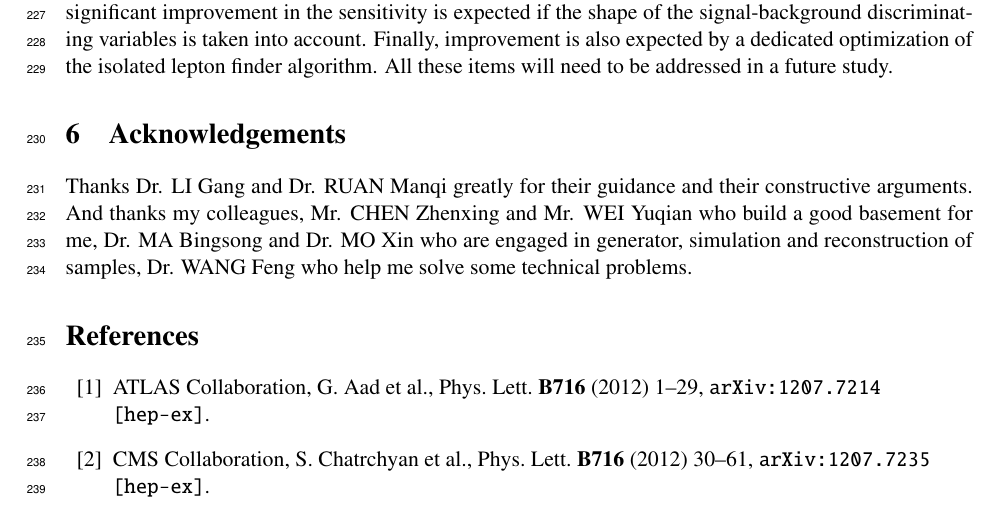
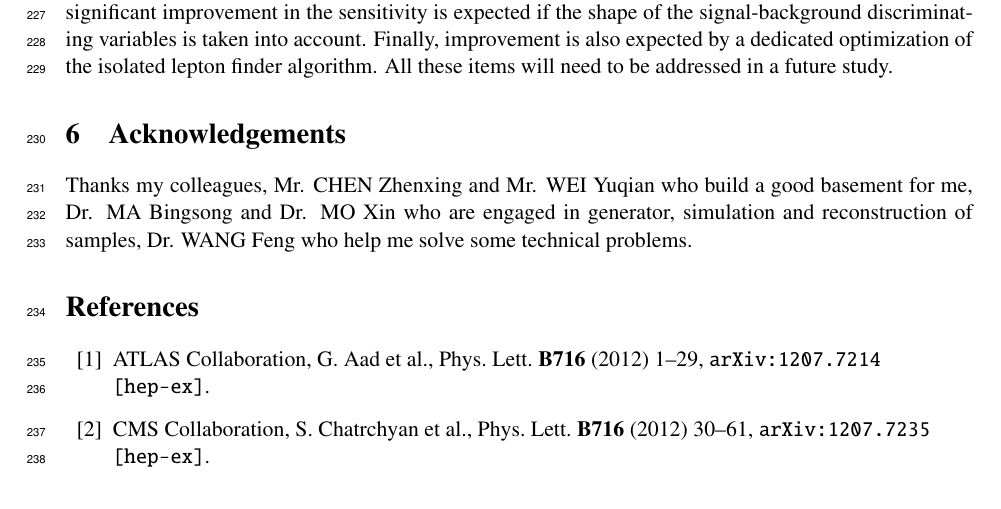
Before and after one commit to ijinwang/CEPC_HWW_2017, a LaTeX document (instructions.tex): part of page 19 of 34, cut so that both start at the same text. Compiled offline with pdfLaTeX; an older LaTeX class or package is replaced by its successor.

Commit message:
change the Acknowledgements

```diff
--- a/instructions.tex
+++ b/instructions.tex
@@ -1107,8 +1107,7 @@ algorithm. All these items will need to be addressed in a future study.
 
 %A standard template for the acknowledgements is available on the
 %web pages of the Publication Committee.
-Thanks Dr. LI Gang and Dr. RUAN Manqi greatly for their guidance and their constructive arguments.
-And thanks my colleagues, Mr. CHEN Zhenxing and Mr. WEI Yuqian who build a good basement for me,
+Thanks my colleagues, Mr. CHEN Zhenxing and Mr. WEI Yuqian who build a good basement for me,
 Dr. MA Bingsong and Dr. MO Xin who are engaged in generator, simulation and reconstruction of samples,
 Dr. WANG Feng who help me solve some technical problems.
 %See reference~\cite{publication_policy} for the URL.
```
